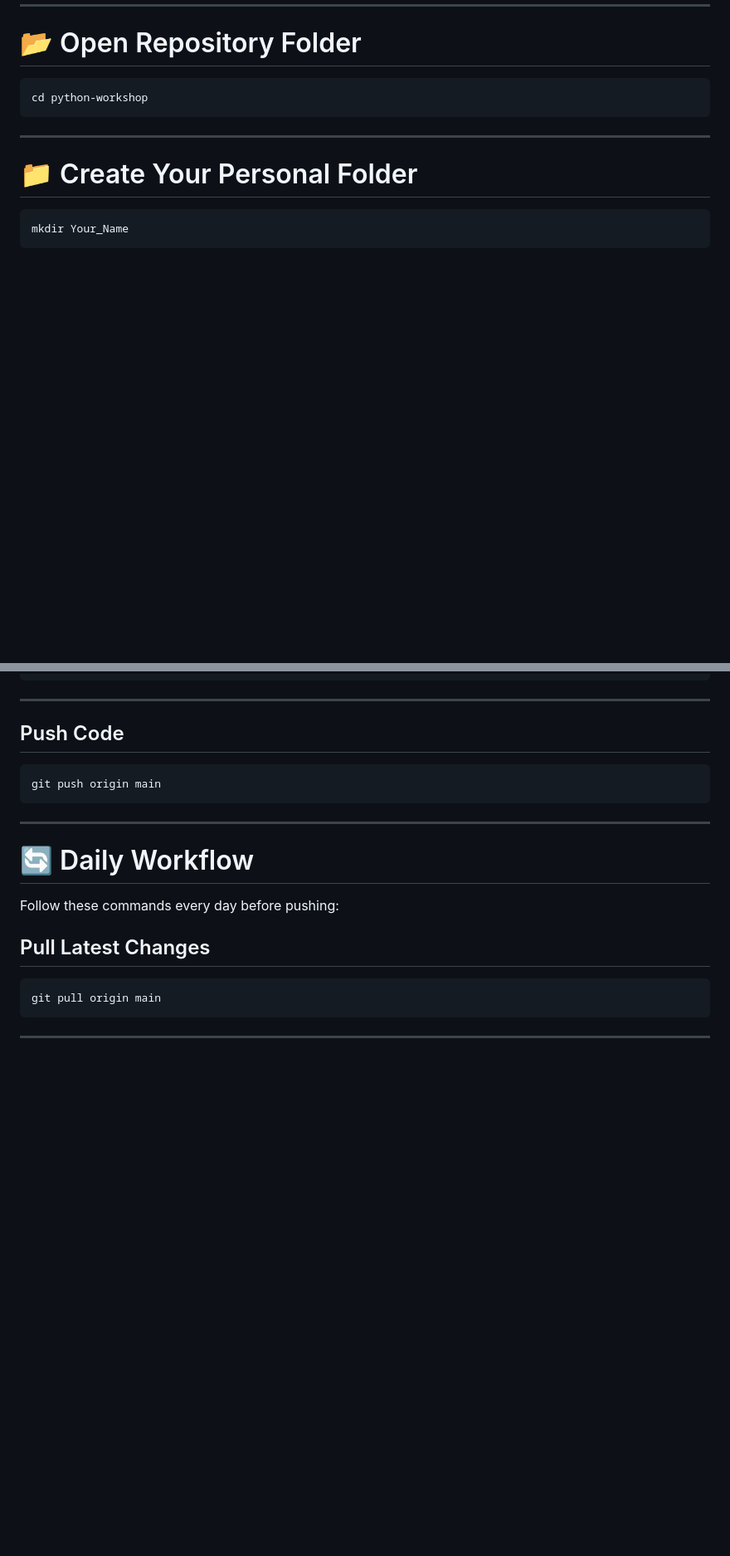
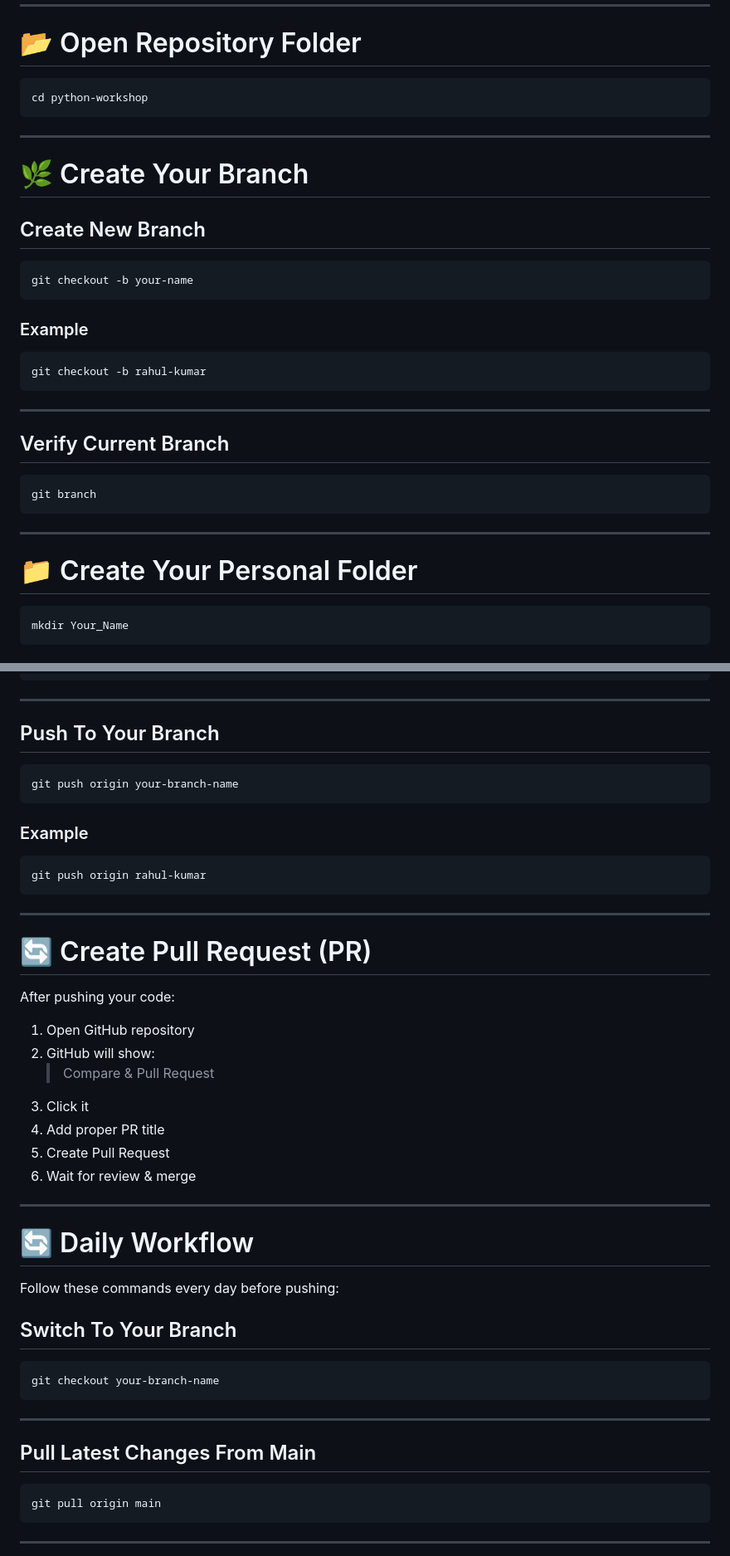
Before and after one commit to eknaltechnologies/workshop-alpha, a Markdown page: README.md, 2 parts joined by grey strips. Shown at 83% size. Rendered like a GitHub page; blank space fills up the shorter version.

Commit message:
Enhance README with branching and PR instructions
Updated README to include guidelines for branch creation, pushing to branches, and creating pull requests.

````diff
--- a/README.md
+++ b/README.md
@@ -222,6 +251,30 @@ cd python-workshop
 
 ---
 
+# 🌿 Create Your Branch
+
+## Create New Branch
+
+```bash
+git checkout -b your-name
+```
+
+### Example
+
+```bash
+git checkout -b rahul-kumar
+```
+
+---
+
+## Verify Current Branch
+
+```bash
+git branch
+```
+
+---
+
 # 📁 Create Your Personal Folder
 
 ```bash
@@ -285,11 +338,31 @@ git commit -m "Completed Day 5 assignments"
 
 ---
 
-## Push Code
+## Push To Your Branch
 
 ```bash
-git push origin main
+git push origin your-branch-name
 ```
+
+### Example
+
+```bash
+git push origin rahul-kumar
+```
+
+---
+
+# 🔄 Create Pull Request (PR)
+
+After pushing your code:
+
+1. Open GitHub repository
+2. GitHub will show:
+   > Compare & Pull Request
+3. Click it
+4. Add proper PR title
+5. Create Pull Request
+6. Wait for review & merge
 
 ---
 
@@ -297,7 +370,15 @@ git push origin main
 
 Follow these commands every day before pushing:
 
-## Pull Latest Changes
+## Switch To Your Branch
+
+```bash
+git checkout your-branch-name
+```
+
+---
+
+## Pull Latest Changes From Main
 
 ```bash
 git pull origin main
````
Also changed, not shown: other parts of README.md (+40 -4 lines).
